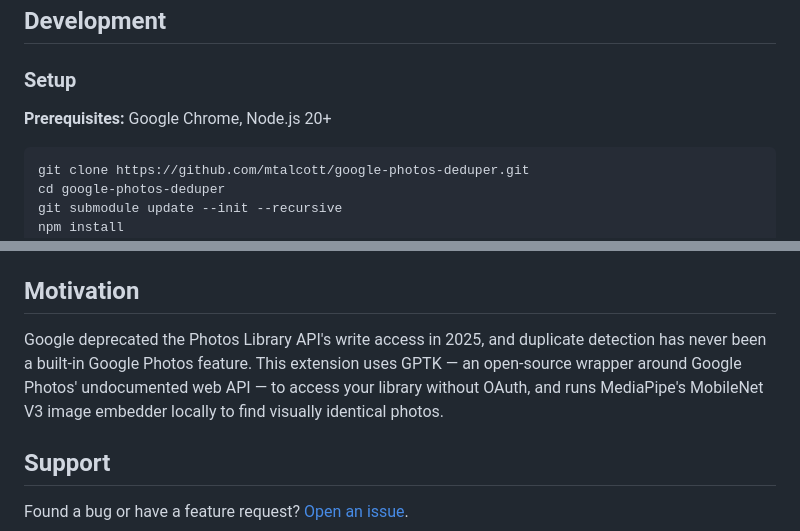
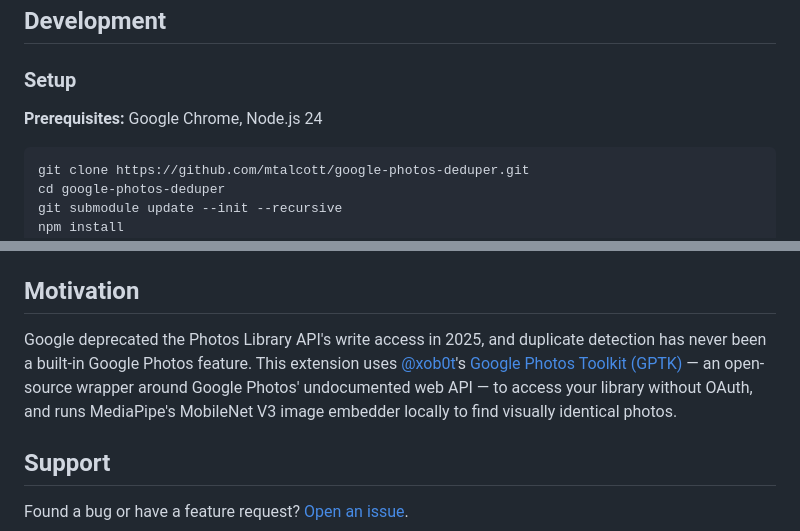
Before and after one commit to mtalcott/google-photos-deduper, a Markdown page: README.md, 2 parts joined by grey strips. Rendered like a GitHub page.

Commit message:
Revise README for Node.js version and content order

````diff
--- a/README.md
+++ b/README.md
@@ -34,7 +34,7 @@ No OAuth setup. No Google Cloud project. No data leaves your browser.
 
 ### Setup
 
-**Prerequisites:** Google Chrome, Node.js 20+
+**Prerequisites:** Google Chrome, Node.js 24
 
 ```bash
 git clone https://github.com/mtalcott/google-photos-deduper.git
@@ -84,7 +84,7 @@ Then run: `npm run test:e2e`
 
 ## Motivation
 
-Google deprecated the Photos Library API's write access in 2025, and duplicate detection has never been a built-in Google Photos feature. This extension uses GPTK — an open-source wrapper around Google Photos' undocumented web API — to access your library without OAuth, and runs MediaPipe's MobileNet V3 image embedder locally to find visually identical photos.
+Google deprecated the Photos Library API's write access in 2025, and duplicate detection has never been a built-in Google Photos feature. This extension uses [@xob0t](https://github.com/xob0t)'s [Google Photos Toolkit (GPTK)](https://github.com/xob0t/Google-Photos-Toolkit) — an open-source wrapper around Google Photos' undocumented web API — to access your library without OAuth, and runs MediaPipe's MobileNet V3 image embedder locally to find visually identical photos.
 
 ## Support
 
````
Also changed, not shown: other parts of README.md (+1 -1 lines).
